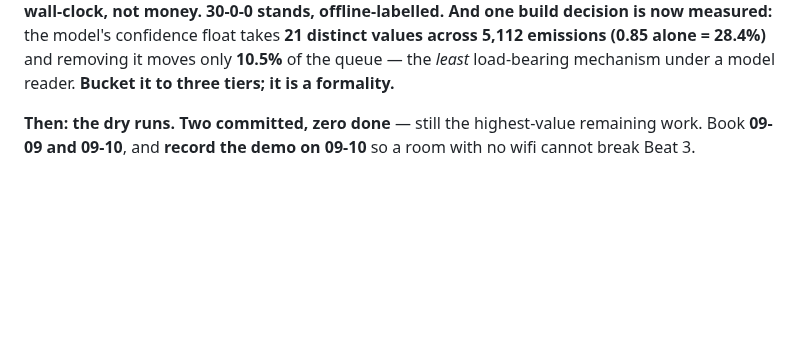
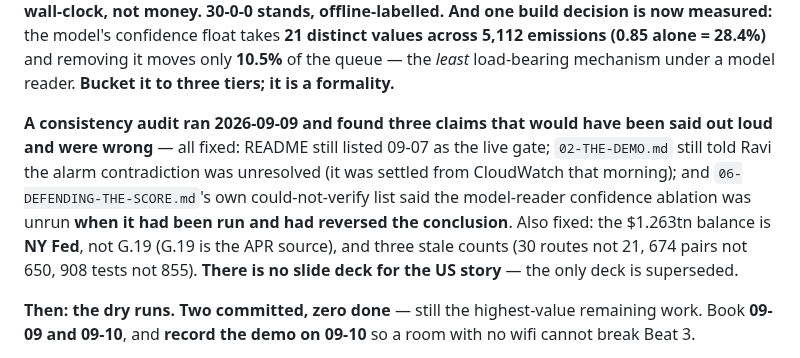
Before and after one commit to ravijp/Genesis_2026, a Markdown page: docs/ops/handover.md, the part around the change. GitHub-like rendering; blank space fills up the shorter version.

Commit message:
docs: record the audit outcome and the missing-deck gap
Adds checklist item 7: there is no deck for the story being pitched, and the only
deck in the repo is superseded. With 7 of 18 minutes being a live demo, slides may
be the wrong tool -- but that should be a decision, not a discovery on the night.

Co-Authored-By: Claude Opus 5 (1M context) <noreply@anthropic.com>

```diff
--- a/docs/ops/handover.md
+++ b/docs/ops/handover.md
@@ -55,6 +55,14 @@ scale is ~52,000 sequential calls: **blocked by wall-clock, not money. 30-0-0 st
 **And one build decision is now measured:** the model's confidence float takes **21 distinct values
 across 5,112 emissions (0.85 alone = 28.4%)** and removing it moves only **10.5%** of the queue — the
 *least* load-bearing mechanism under a model reader. **Bucket it to three tiers; it is a formality.**
+
+**A consistency audit ran 2026-09-09 and found three claims that would have been said out loud and
+were wrong** — all fixed: README still listed 09-07 as the live gate; `02-THE-DEMO.md` still told Ravi
+the alarm contradiction was unresolved (it was settled from CloudWatch that morning); and
+`06-DEFENDING-THE-SCORE.md`'s own could-not-verify list said the model-reader confidence ablation was
+unrun **when it had been run and had reversed the conclusion**. Also fixed: the $1.263tn balance is
+**NY Fed**, not G.19 (G.19 is the APR source), and three stale counts (30 routes not 21, 674 pairs not
+650, 908 tests not 855). **There is no slide deck for the US story** — the only deck is superseded.
 
 **Then: the dry runs. Two committed, zero done** — still the highest-value remaining work. Book
 **09-09 and 09-10**, and **record the demo on 09-10** so a room with no wifi cannot break Beat 3.
```
Also changed, not shown: docs/credit-card/00-READ-THIS-FIRST.md (+1 -0 lines).
